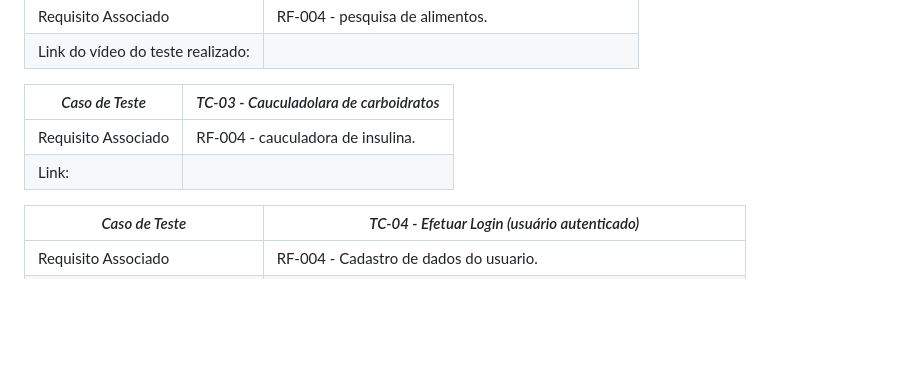
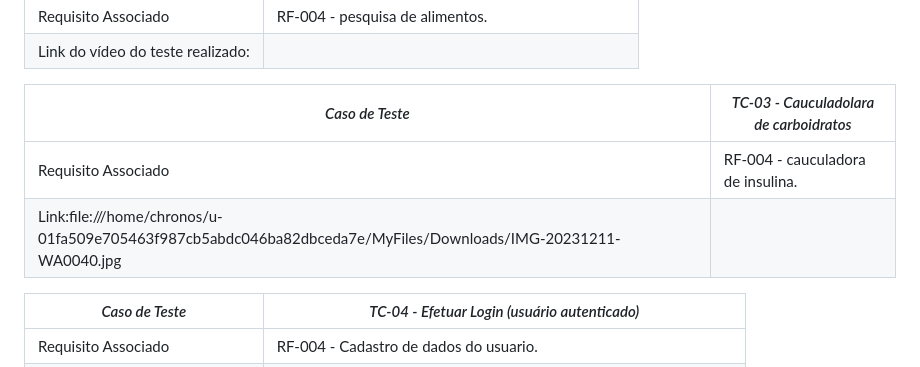
Before and after one commit to ICEI-PUC-Minas-PCO-SI/pco-si-2023-2-p1-tiaw-t1-g4-mellitus, a Markdown page: docs/tests.md, the part around the change. Drawn GitHub-style; blank space fills up the shorter version.

```diff
--- a/docs/tests.md
+++ b/docs/tests.md
@@ -72,10 +72,10 @@ Esta seção deve apresentar o relatório com as evidências dos testes de softw
 
 
 
-|*Caso de Teste*                                 |*TC-03 - Cauculadolara de carboidratos*                                         |
+|*Caso de Teste*                                 |*TC-03 - Cauculadolara de carboidratos*                      |
 |---|---|
 |Requisito Associado | RF-004 - cauculadora de insulina.|
-|Link:
+|Link:file:///home/chronos/u-01fa509e705463f987cb5abdc046ba82dbceda7e/MyFiles/Downloads/IMG-20231211-WA0040.jpg
 
 |*Caso de Teste*                                 |*TC-04 - Efetuar Login (usuário autenticado)*
 |---|---|
```
